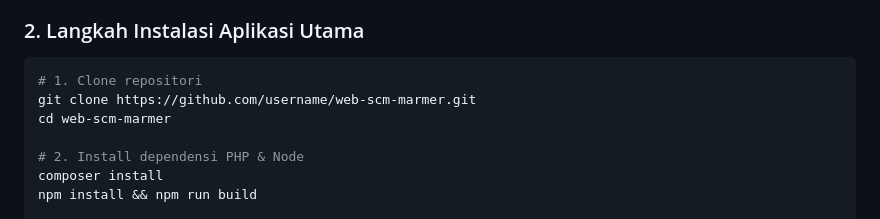
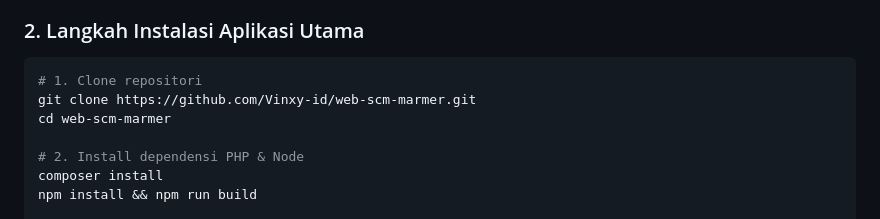
Before and after one commit to Vinxy-id/web-scm-marmer, a Markdown page: README.md, the part around the change. GitHub-like rendering.

Commit message:
docs: update repository clone URL in README.md

````diff
--- a/README.md
+++ b/README.md
@@ -56,7 +56,7 @@ Proyek ini dibangun untuk mengatasi kendala kesenjangan informasi (*information
 ### 2. Langkah Instalasi Aplikasi Utama
 ```bash
 # 1. Clone repositori
-git clone https://github.com/username/web-scm-marmer.git
+git clone https://github.com/Vinxy-id/web-scm-marmer.git
 cd web-scm-marmer
 
 # 2. Install dependensi PHP & Node
````
